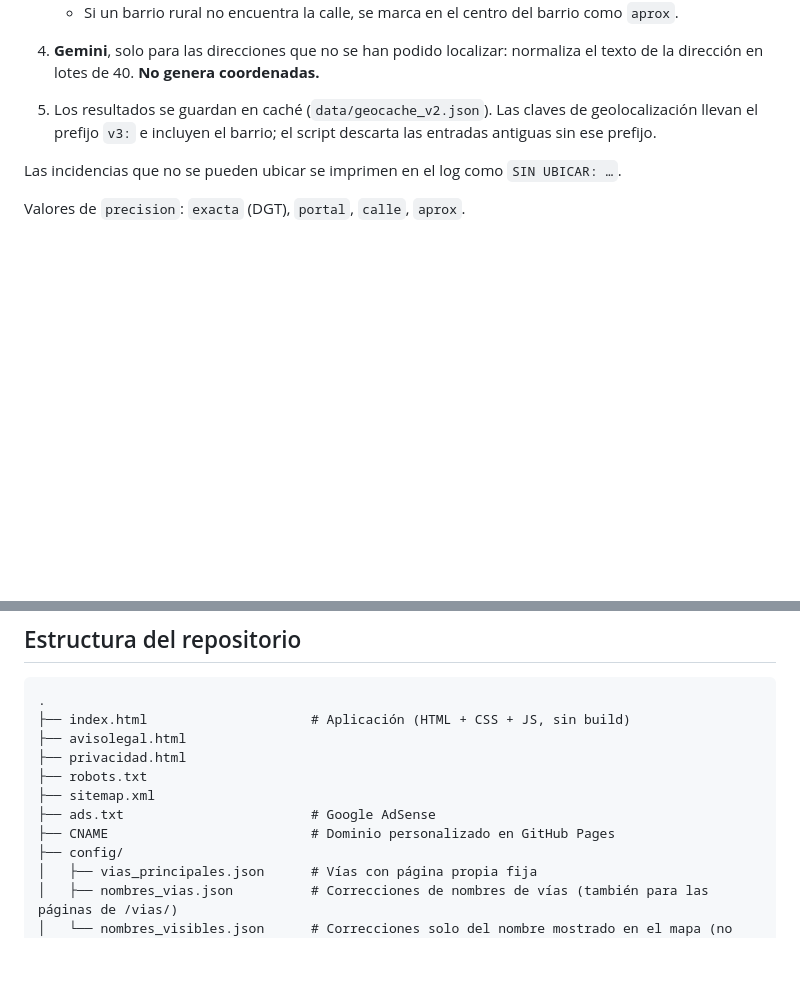
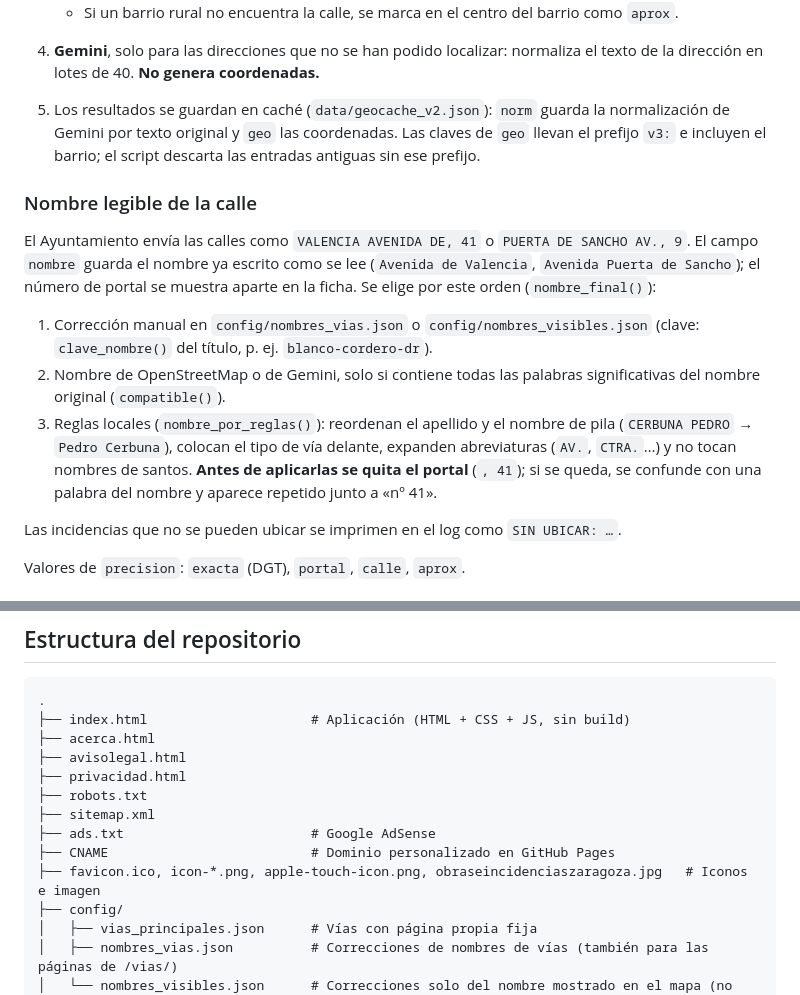
Before and after one commit to aabadmo4/oi_zgz, a Markdown page: README.md, 2 parts joined by grey strips. GitHub-like rendering; blank space fills up the shorter version.

````diff
--- a/README.md
+++ b/README.md
@@ -58,7 +77,15 @@ Zona cubierta (Zaragoza y entorno: rondas, A-2, Z-40…): latitud 41.55 a 41.76,
    - Si no encuentra el portal, busca solo la calle y guarda su trazado.
    - Si un barrio rural no encuentra la calle, se marca en el centro del barrio como `aprox`.
 4. **Gemini**, solo para las direcciones que no se han podido localizar: normaliza el texto de la dirección en lotes de 40. **No genera coordenadas.**
-5. Los resultados se guardan en caché (`data/geocache_v2.json`). Las claves de geolocalización llevan el prefijo `v3:` e incluyen el barrio; el script descarta las entradas antiguas sin ese prefijo.
+5. Los resultados se guardan en caché (`data/geocache_v2.json`): `norm` guarda la normalización de Gemini por texto original y `geo` las coordenadas. Las claves de `geo` llevan el prefijo `v3:` e incluyen el barrio; el script descarta las entradas antiguas sin ese prefijo.
+
+### Nombre legible de la calle
+
+El Ayuntamiento envía las calles como `VALENCIA AVENIDA DE, 41` o `PUERTA DE SANCHO AV., 9`. El campo `nombre` guarda el nombre ya escrito como se lee (`Avenida de Valencia`, `Avenida Puerta de Sancho`); el número de portal se muestra aparte en la ficha. Se elige por este orden (`nombre_final()`):
+
+1. Corrección manual en `config/nombres_vias.json` o `config/nombres_visibles.json` (clave: `clave_nombre()` del título, p. ej. `blanco-cordero-dr`).
+2. Nombre de OpenStreetMap o de Gemini, solo si contiene todas las palabras significativas del nombre original (`compatible()`).
+3. Reglas locales (`nombre_por_reglas()`): reordenan el apellido y el nombre de pila (`CERBUNA PEDRO` → `Pedro Cerbuna`), colocan el tipo de vía delante, expanden abreviaturas (`AV.`, `CTRA.`…) y no tocan nombres de santos. **Antes de aplicarlas se quita el portal** (`, 41`); si se queda, se confunde con una palabra del nombre y aparece repetido junto a «nº 41».
 
 Las incidencias que no se pueden ubicar se imprimen en el log como `SIN UBICAR: …`.
 
@@ -91,12 +118,14 @@ Usa el secreto `GEMINI_API_KEY` del repositorio. Sin él, el script funciona igu
 ```
 .
 ├── index.html                     # Aplicación (HTML + CSS + JS, sin build)
+├── acerca.html
 ├── avisolegal.html
 ├── privacidad.html
 ├── robots.txt
 ├── sitemap.xml
 ├── ads.txt                        # Google AdSense
 ├── CNAME                          # Dominio personalizado en GitHub Pages
+├── favicon.ico, icon-*.png, apple-touch-icon.png, obraseincidenciaszaragoza.jpg   # Iconos e imagen
 ├── config/
 │   ├── vias_principales.json      # Vías con página propia fija
 │   ├── nombres_vias.json          # Correcciones de nombres de vías (también para las páginas de /vias/)
````
Also changed, not shown: other parts of README.md (+36 -7 lines).
